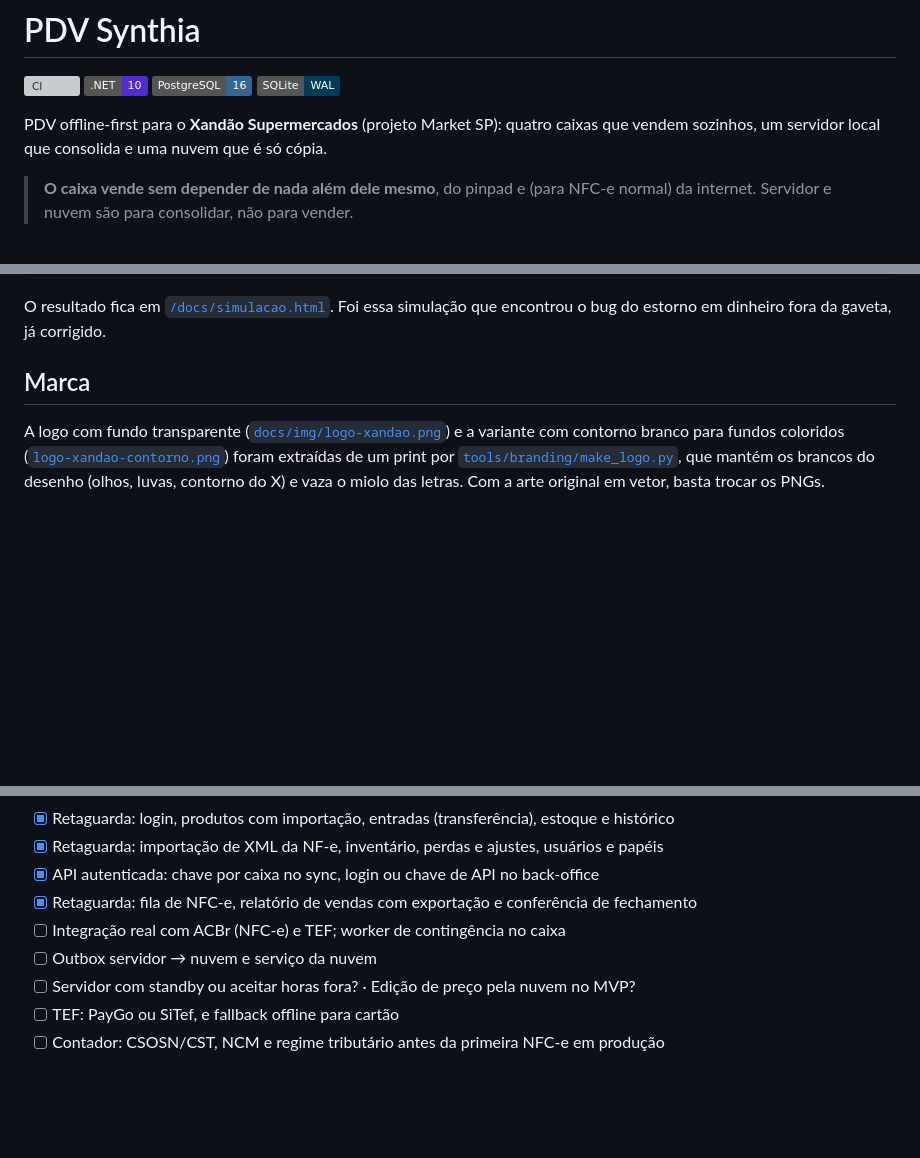
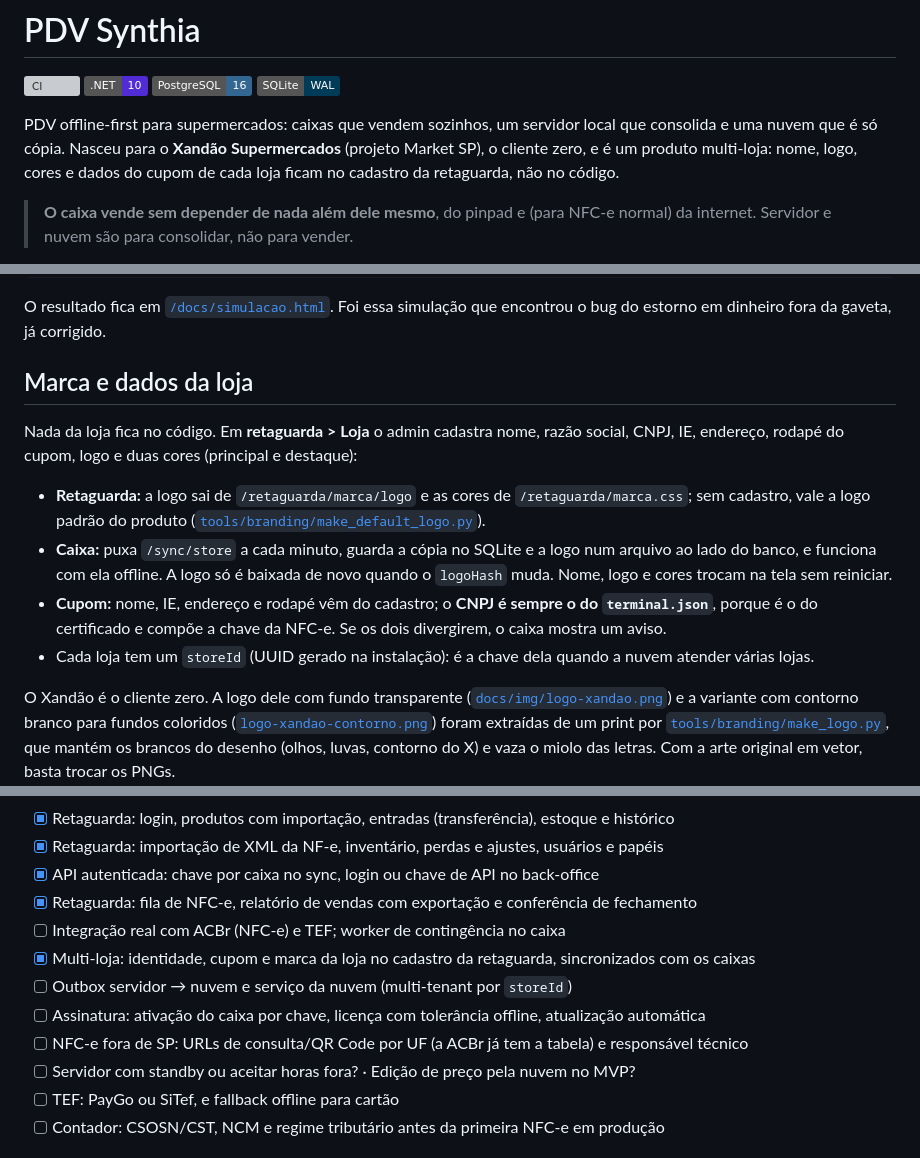
Before and after one commit to lacerdaaa/pdv-synthia, a Markdown page: README.md, 3 parts joined by grey strips. Drawn GitHub-style; badges without logos; blank space fills up the shorter version; grey boxes are pictures that could not be loaded.

Commit message:
docs: store profile, branding and multi-store roadmap in README

```diff
--- a/README.md
+++ b/README.md
@@ -7,8 +7,9 @@
 ![PostgreSQL 16](https://img.shields.io/badge/PostgreSQL-16-336791)
 ![SQLite](https://img.shields.io/badge/SQLite-WAL-003B57)
 
-PDV offline-first para o **Xandão Supermercados** (projeto Market SP): quatro caixas que vendem sozinhos, um
-servidor local que consolida e uma nuvem que é só cópia.
+PDV offline-first para supermercados: caixas que vendem sozinhos, um servidor local que consolida e uma nuvem que
+é só cópia. Nasceu para o **Xandão Supermercados** (projeto Market SP), o cliente zero, e é um produto multi-loja:
+nome, logo, cores e dados do cupom de cada loja ficam no cadastro da retaguarda, não no código.
 
 > **O caixa vende sem depender de nada além dele mesmo**, do pinpad e (para NFC-e normal) da internet.
 > Servidor e nuvem são para consolidar, não para vender.
@@ -378,9 +382,21 @@ tools/simulate.sh          # sobe servidor descartável, roda o roteiro e gera d
 O resultado fica em [`/docs/simulacao.html`](docs/simulacao.html). Foi essa simulação que encontrou o bug do
 estorno em dinheiro fora da gaveta, já corrigido.
 
-## Marca
+## Marca e dados da loja
 
-A logo com fundo transparente ([`docs/img/logo-xandao.png`](docs/img/logo-xandao.png)) e a variante com contorno
+Nada da loja fica no código. Em **retaguarda > Loja** o admin cadastra nome, razão social, CNPJ, IE, endereço,
+rodapé do cupom, logo e duas cores (principal e destaque):
+
+- **Retaguarda:** a logo sai de `/retaguarda/marca/logo` e as cores de `/retaguarda/marca.css`; sem cadastro, vale a
+  logo padrão do produto ([`tools/branding/make_default_logo.py`](tools/branding/make_default_logo.py)).
+- **Caixa:** puxa `/sync/store` a cada minuto, guarda a cópia no SQLite e a logo num arquivo ao lado do banco, e
+  funciona com ela offline. A logo só é baixada de novo quando o `logoHash` muda. Nome, logo e cores trocam na tela
+  sem reiniciar.
+- **Cupom:** nome, IE, endereço e rodapé vêm do cadastro; o **CNPJ é sempre o do `terminal.json`**, porque é o do
+  certificado e compõe a chave da NFC-e. Se os dois divergirem, o caixa mostra um aviso.
+- Cada loja tem um `storeId` (UUID gerado na instalação): é a chave dela quando a nuvem atender várias lojas.
+
+O Xandão é o cliente zero. A logo dele com fundo transparente ([`docs/img/logo-xandao.png`](docs/img/logo-xandao.png)) e a variante com contorno
 branco para fundos coloridos ([`logo-xandao-contorno.png`](docs/img/logo-xandao-contorno.png)) foram extraídas de um
 print por [`tools/branding/make_logo.py`](tools/branding/make_logo.py), que mantém os brancos do desenho (olhos,
 luvas, contorno do X) e vaza o miolo das letras. Com a arte original em vetor, basta trocar os PNGs.
@@ -446,7 +462,10 @@ O CI (GitHub Actions) roda build e testes com um Postgres 16 de serviço.
 - [x] API autenticada: chave por caixa no sync, login ou chave de API no back-office
 - [x] Retaguarda: fila de NFC-e, relatório de vendas com exportação e conferência de fechamento
 - [ ] Integração real com ACBr (NFC-e) e TEF; worker de contingência no caixa
-- [ ] Outbox servidor → nuvem e serviço da nuvem
+- [x] Multi-loja: identidade, cupom e marca da loja no cadastro da retaguarda, sincronizados com os caixas
+- [ ] Outbox servidor → nuvem e serviço da nuvem (multi-tenant por `storeId`)
+- [ ] Assinatura: ativação do caixa por chave, licença com tolerância offline, atualização automática
+- [ ] NFC-e fora de SP: URLs de consulta/QR Code por UF (a ACBr já tem a tabela) e responsável técnico
 - [ ] Servidor com standby ou aceitar horas fora? · Edição de preço pela nuvem no MVP?
 - [ ] TEF: PayGo ou SiTef, e fallback offline para cartão
 - [ ] Contador: CSOSN/CST, NCM e regime tributário antes da primeira NFC-e em produção
```
Also changed, not shown: other parts of README.md (+3 -0 lines).
